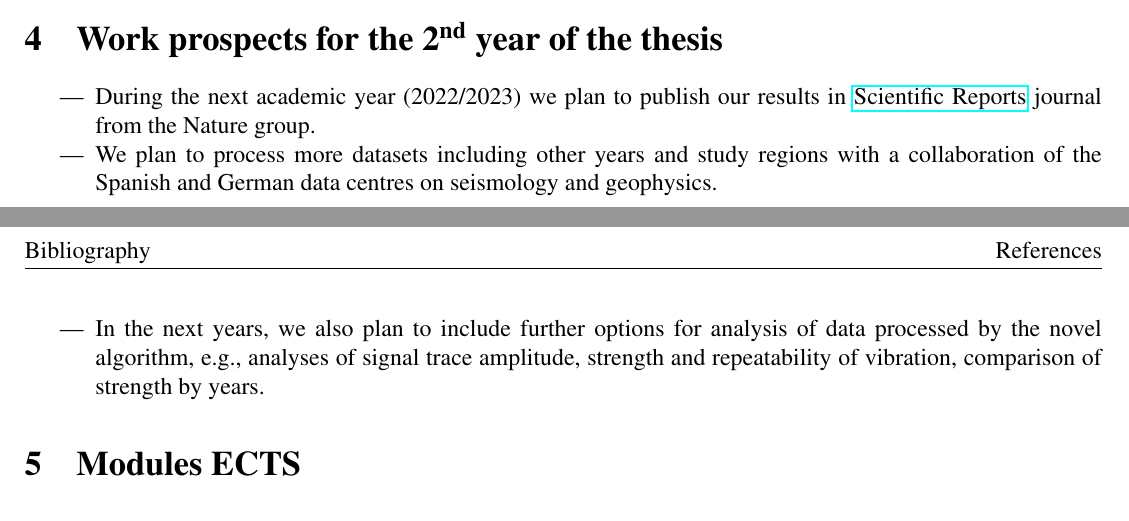
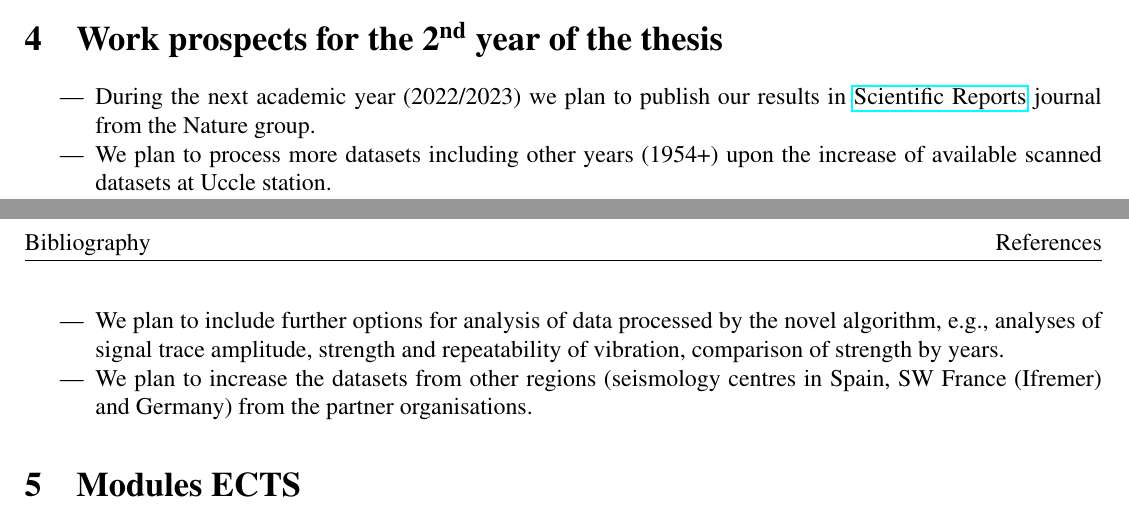
Before and after one commit to paulinelemenkova/Rapport-d-avancement, a LaTeX document (Rapport d’avancement.tex): two parts of pages 7 and 8 of 8, joined at a grey line, cut so that both start at the same text. Compiled offline with pdfLaTeX.

Commit message:
Add files via upload

```diff
--- a/Rapport d’avancement.tex
+++ b/Rapport d’avancement.tex
@@ -243,8 +243,9 @@ High vectorising precision is achieved due to the theoretical approach of algori
 \section{Work prospects for the \nth{2} year of the thesis}
 \begin{itemize}
 	\item During the next academic year (2022/2023) we plan to publish our results in \href{https://www.nature.com/srep/}{Scientific Reports} journal from the Nature group.
-	\item We plan to process more datasets including other years and study regions with a collaboration of the Spanish and German data centres on seismology and geophysics.
-	\item In the next years, we also plan to include further options for analysis of data processed by the novel algorithm, e.g., analyses of signal trace amplitude, strength and repeatability of vibration, comparison of strength by years.
+	\item We plan to process more datasets including other years (1954+) upon the increase of available scanned datasets at Uccle station.
+	\item We plan to include further options for analysis of data processed by the novel algorithm, e.g., analyses of signal trace amplitude, strength and repeatability of vibration, comparison of strength by years.
+	\item We plan to increase the datasets from other regions (seismology centres in Spain, SW France (Ifremer) and Germany) from the partner organisations.
 \end{itemize}
 
 \section{Modules ECTS}
```
